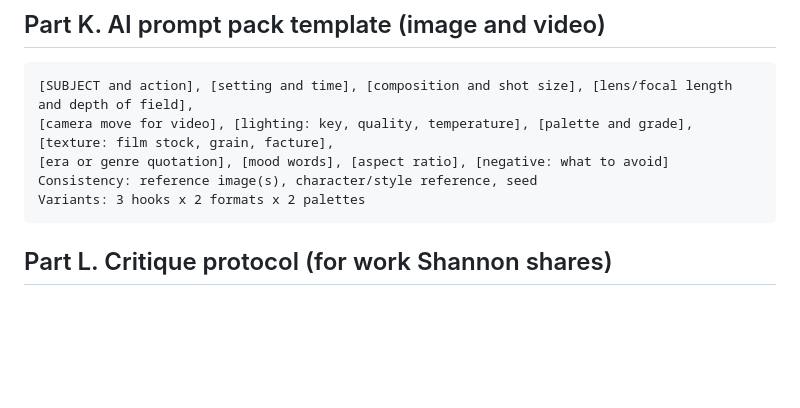
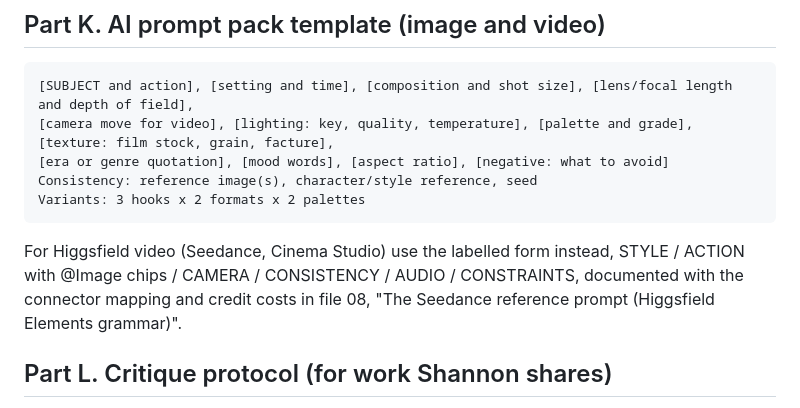
Before and after one commit to mcne0144/ClaudeSkills, a Markdown page: art-director/knowledge/11-methods-lenses-and-templates.md, the part around the change. Rendered like a GitHub page; blank space fills up the shorter version.

````diff
--- a/art-director/knowledge/11-methods-lenses-and-templates.md
+++ b/art-director/knowledge/11-methods-lenses-and-templates.md
@@ -247,6 +247,8 @@ Consistency: reference image(s), character/style reference, seed
 Variants: 3 hooks x 2 formats x 2 palettes
 ```
 
+For Higgsfield video (Seedance, Cinema Studio) use the labelled form instead, STYLE / ACTION with @Image chips / CAMERA / CONSISTENCY / AUDIO / CONSTRAINTS, documented with the connector mapping and credit costs in file 08, "The Seedance reference prompt (Higgsfield Elements grammar)".
+
 ## Part L. Critique protocol (for work Shannon shares)
 
 1. What is it trying to do (state the brief back)?
````
Also changed, not shown: art-director/knowledge/08-ai-production-toolkit.md (+54 -0 lines).
